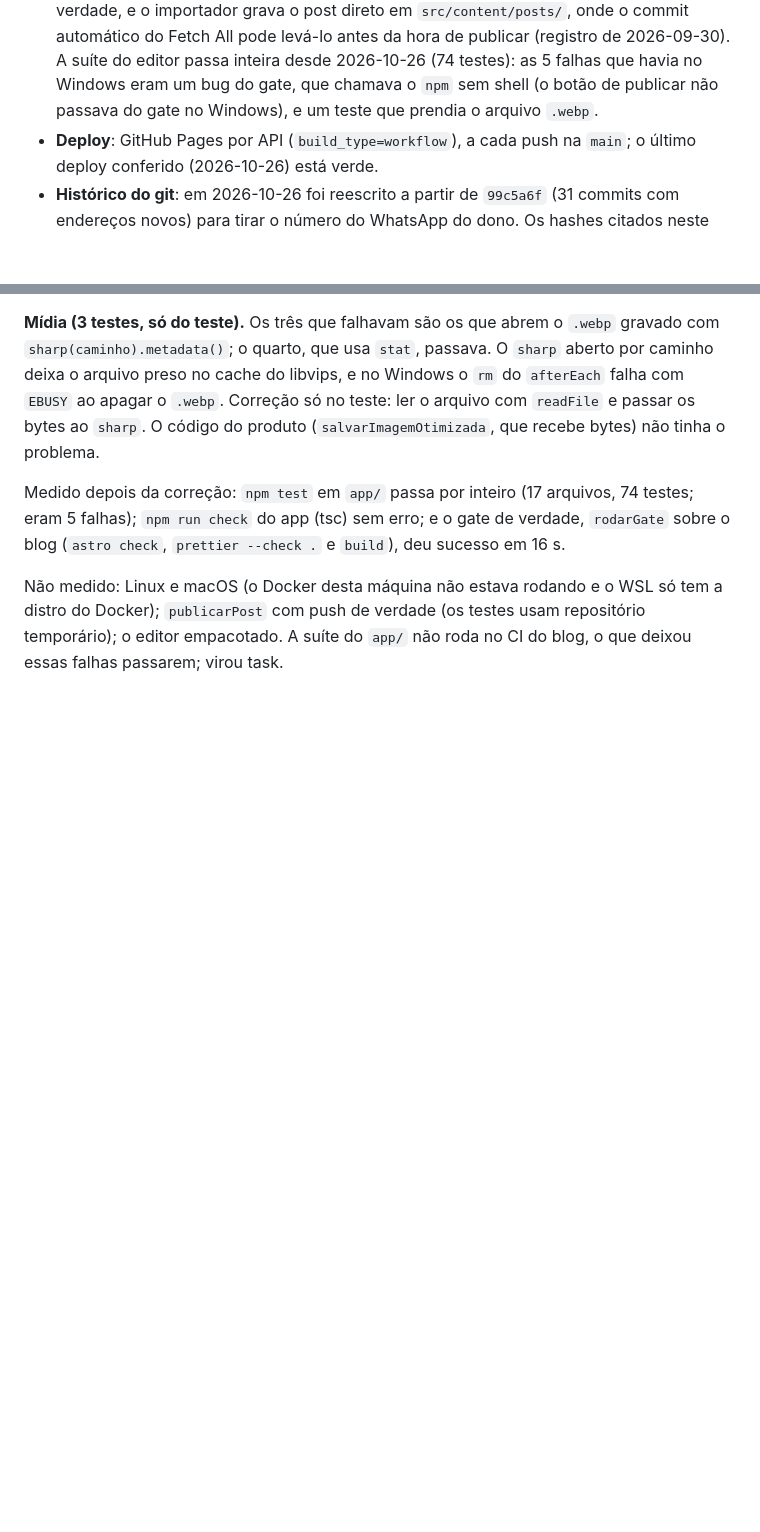
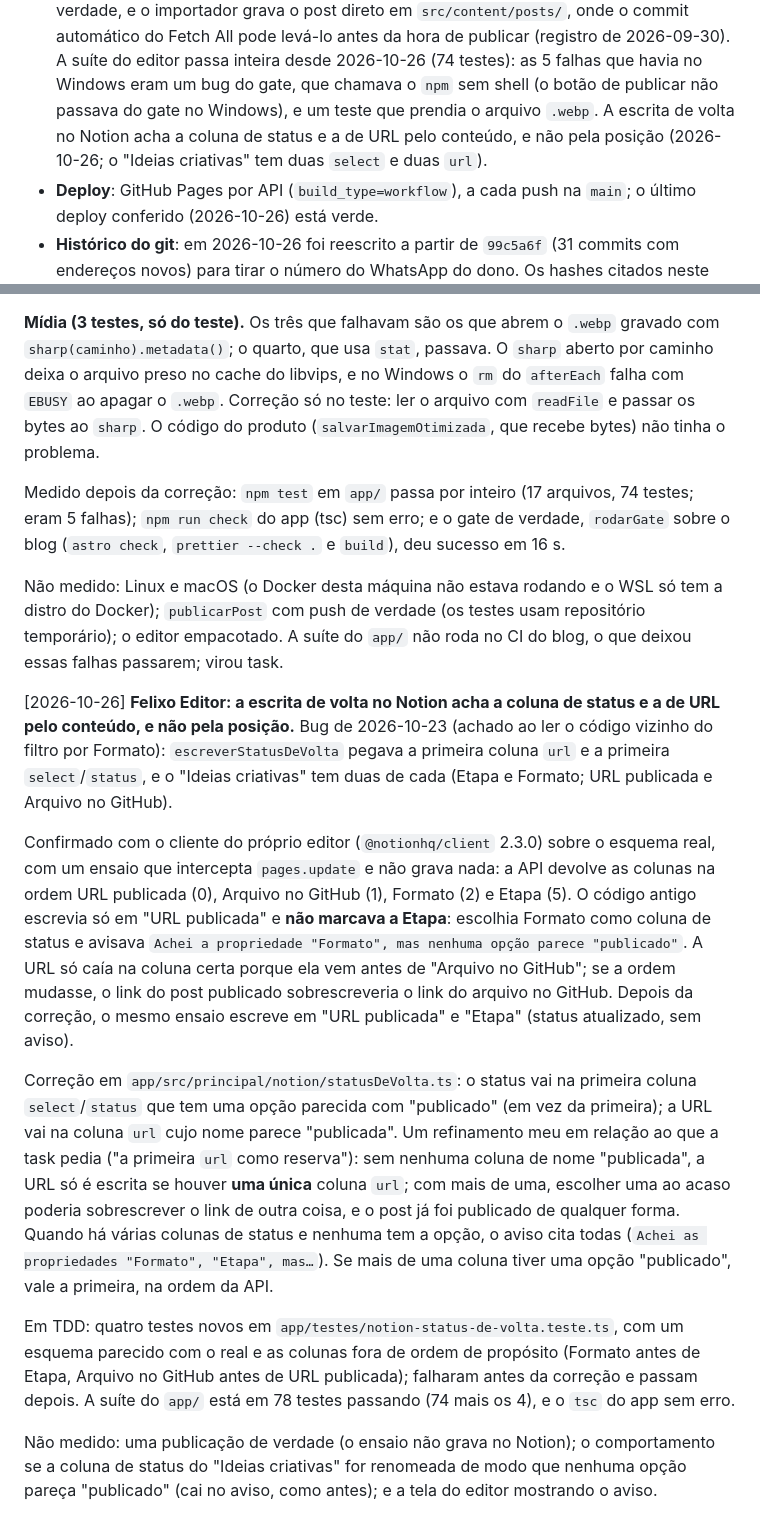
Before and after one commit to Felipe-Alcantara/felixo-blog, a Markdown page: IA.md, 2 parts joined by grey strips. GitHub-like rendering; blank space fills up the shorter version.

Commit message:
docs: registra no IA.md a escrita de volta no Notion achando as colunas pelo conteúdo
Co-Authored-By: Claude Sonnet 5.5 <noreply@anthropic.com>
Claude-Session: https://claude.ai/code/session_01VN6y9Bb3r7B7LnTu3Qi5vk

```diff
--- a/IA.md
+++ b/IA.md
@@ -130,7 +130,10 @@
   levá-lo antes da hora de publicar (registro de 2026-09-30). A suíte do editor
   passa inteira desde 2026-10-26 (74 testes): as 5 falhas que havia no Windows
   eram um bug do gate, que chamava o `npm` sem shell (o botão de publicar não
-  passava do gate no Windows), e um teste que prendia o arquivo `.webp`.
+  passava do gate no Windows), e um teste que prendia o arquivo `.webp`. A
+  escrita de volta no Notion acha a coluna de status e a de URL pelo conteúdo,
+  e não pela posição (2026-10-26; o "Ideias criativas" tem duas `select` e duas
+  `url`).
 - **Deploy**: GitHub Pages por API (`build_type=workflow`), a cada push na
   `main`; o último deploy conferido (2026-10-26) está verde.
 - **Histórico do git**: em 2026-10-26 foi reescrito a partir de `99c5a6f` (31
@@ -2637,3 +2640,42 @@ Não medido: Linux e macOS (o Docker desta máquina não estava rodando e o WSL
 tem a distro do Docker); `publicarPost` com push de verdade (os testes usam
 repositório temporário); o editor empacotado. A suíte do `app/` não roda no CI
 do blog, o que deixou essas falhas passarem; virou task.
+
+[2026-10-26] **Felixo Editor: a escrita de volta no Notion acha a coluna de
+status e a de URL pelo conteúdo, e não pela posição.** Bug de 2026-10-23 (achado
+ao ler o código vizinho do filtro por Formato): `escreverStatusDeVolta` pegava a
+primeira coluna `url` e a primeira `select`/`status`, e o "Ideias criativas" tem
+duas de cada (Etapa e Formato; URL publicada e Arquivo no GitHub).
+
+Confirmado com o cliente do próprio editor (`@notionhq/client` 2.3.0) sobre o
+esquema real, com um ensaio que intercepta `pages.update` e não grava nada: a
+API devolve as colunas na ordem URL publicada (0), Arquivo no GitHub (1),
+Formato (2) e Etapa (5). O código antigo escrevia só em "URL publicada" e **não
+marcava a Etapa**: escolhia Formato como coluna de status e avisava
+`Achei a propriedade "Formato", mas nenhuma opção parece "publicado"`. A URL só
+caía na coluna certa porque ela vem antes de "Arquivo no GitHub"; se a ordem
+mudasse, o link do post publicado sobrescreveria o link do arquivo no GitHub.
+Depois da correção, o mesmo ensaio escreve em "URL publicada" e "Etapa" (status
+atualizado, sem aviso).
+
+Correção em `app/src/principal/notion/statusDeVolta.ts`: o status vai na
+primeira coluna `select`/`status` que tem uma opção parecida com "publicado" (em
+vez da primeira); a URL vai na coluna `url` cujo nome parece "publicada". Um
+refinamento meu em relação ao que a task pedia ("a primeira `url` como
+reserva"): sem nenhuma coluna de nome "publicada", a URL só é escrita se houver
+**uma única** coluna `url`; com mais de uma, escolher uma ao acaso poderia
+sobrescrever o link de outra coisa, e o post já foi publicado de qualquer forma.
+Quando há várias colunas de status e nenhuma tem a opção, o aviso cita todas
+(`Achei as propriedades "Formato", "Etapa", mas…`). Se mais de uma coluna tiver
+uma opção "publicado", vale a primeira, na ordem da API.
+
+Em TDD: quatro testes novos em `app/testes/notion-status-de-volta.teste.ts`, com
+um esquema parecido com o real e as colunas fora de ordem de propósito (Formato
+antes de Etapa, Arquivo no GitHub antes de URL publicada); falharam antes da
+correção e passam depois. A suíte do `app/` está em 78 testes passando (74 mais
+os 4), e o `tsc` do app sem erro.
+
+Não medido: uma publicação de verdade (o ensaio não grava no Notion); o
+comportamento se a coluna de status do "Ideias criativas" for renomeada de modo
+que nenhuma opção pareça "publicado" (cai no aviso, como antes); e a tela do
+editor mostrando o aviso.
```
